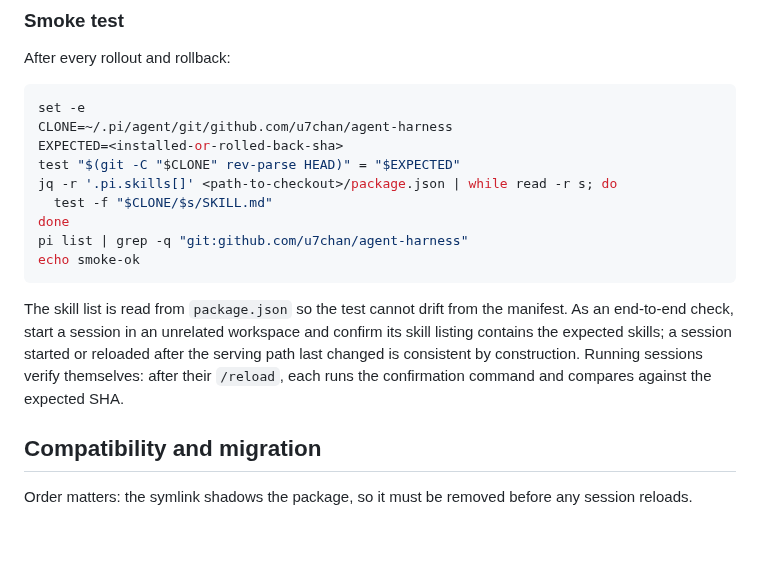
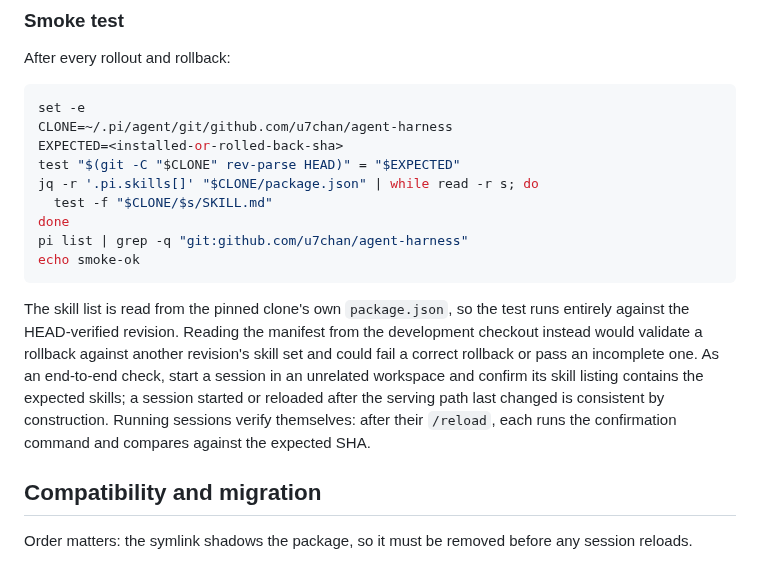
Before and after one commit to u7chan/agent-harness, a Markdown page: _docs/skill-distribution.md, the part around the change. Rendered like a GitHub page; blank space fills up the shorter version.

Commit message:
docs(skills): read smoke test manifest from the pinned clone

````diff
--- a/_docs/skill-distribution.md
+++ b/_docs/skill-distribution.md
@@ -117,14 +117,14 @@ set -e
 CLONE=~/.pi/agent/git/github.com/u7chan/agent-harness
 EXPECTED=<installed-or-rolled-back-sha>
 test "$(git -C "$CLONE" rev-parse HEAD)" = "$EXPECTED"
-jq -r '.pi.skills[]' <path-to-checkout>/package.json | while read -r s; do
+jq -r '.pi.skills[]' "$CLONE/package.json" | while read -r s; do
   test -f "$CLONE/$s/SKILL.md"
 done
 pi list | grep -q "git:github.com/u7chan/agent-harness"
 echo smoke-ok
 ```
 
-The skill list is read from `package.json` so the test cannot drift from the manifest. As an end-to-end check, start a session in an unrelated workspace and confirm its skill listing contains the expected skills; a session started or reloaded after the serving path last changed is consistent by construction. Running sessions verify themselves: after their `/reload`, each runs the confirmation command and compares against the expected SHA.
+The skill list is read from the pinned clone's own `package.json`, so the test runs entirely against the HEAD-verified revision. Reading the manifest from the development checkout instead would validate a rollback against another revision's skill set and could fail a correct rollback or pass an incomplete one. As an end-to-end check, start a session in an unrelated workspace and confirm its skill listing contains the expected skills; a session started or reloaded after the serving path last changed is consistent by construction. Running sessions verify themselves: after their `/reload`, each runs the confirmation command and compares against the expected SHA.
 
 ## Compatibility and migration
 
````
